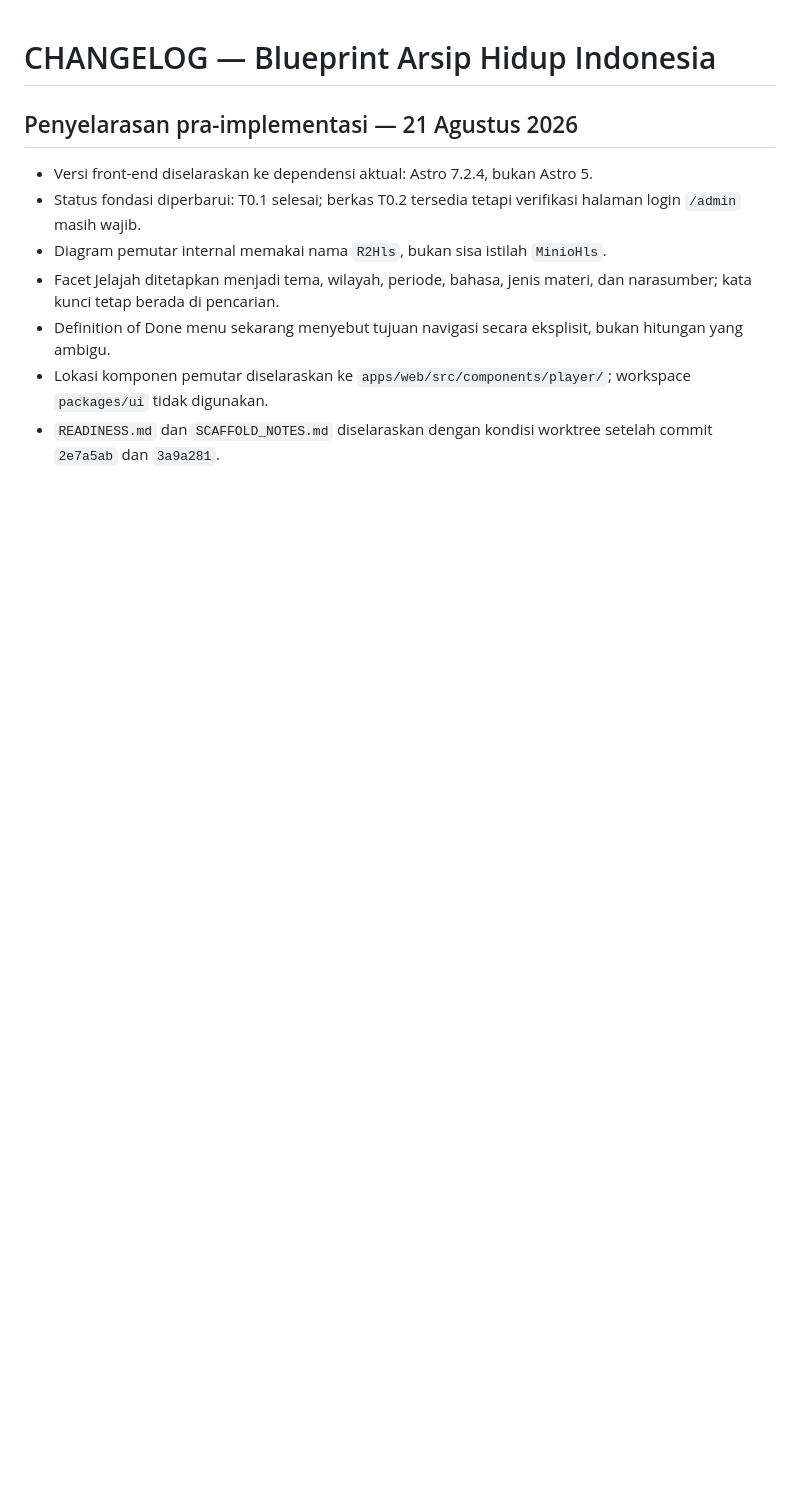
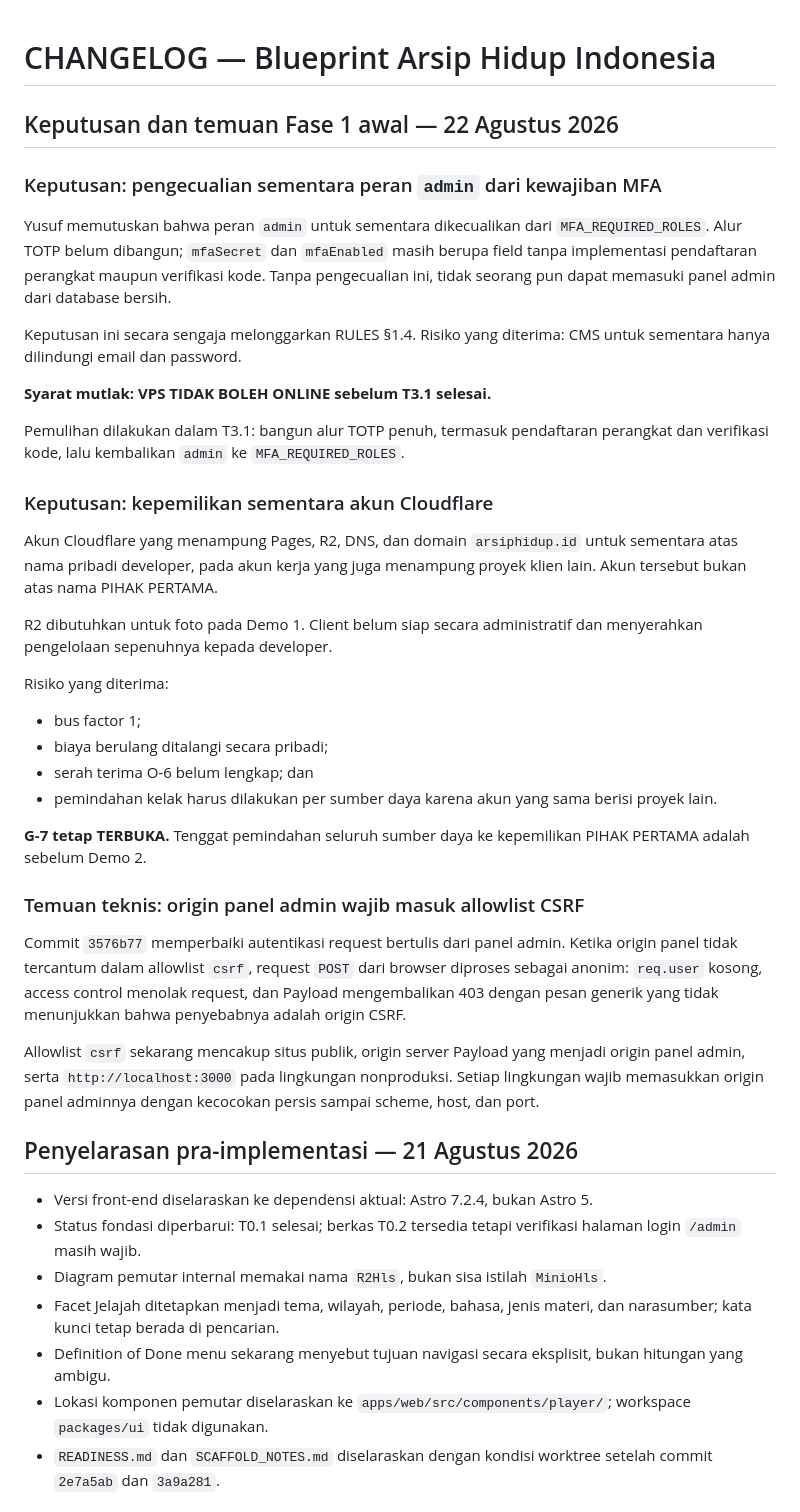
Before and after one commit to novis97/arsip-hidup, a Markdown page: docs/CHANGELOG.md, the part around the change. Drawn GitHub-style; blank space fills up the shorter version.

Commit message:
docs: catat keputusan dan temuan awal fase 1

```diff
--- a/docs/CHANGELOG.md
+++ b/docs/CHANGELOG.md
@@ -1,4 +1,37 @@
 # CHANGELOG — Blueprint Arsip Hidup Indonesia
+
+## Keputusan dan temuan Fase 1 awal — 22 Agustus 2026
+
+### Keputusan: pengecualian sementara peran `admin` dari kewajiban MFA
+
+Yusuf memutuskan bahwa peran `admin` untuk sementara dikecualikan dari `MFA_REQUIRED_ROLES`. Alur TOTP belum dibangun; `mfaSecret` dan `mfaEnabled` masih berupa field tanpa implementasi pendaftaran perangkat maupun verifikasi kode. Tanpa pengecualian ini, tidak seorang pun dapat memasuki panel admin dari database bersih.
+
+Keputusan ini secara sengaja melonggarkan RULES §1.4. Risiko yang diterima: CMS untuk sementara hanya dilindungi email dan password.
+
+**Syarat mutlak: VPS TIDAK BOLEH ONLINE sebelum T3.1 selesai.**
+
+Pemulihan dilakukan dalam T3.1: bangun alur TOTP penuh, termasuk pendaftaran perangkat dan verifikasi kode, lalu kembalikan `admin` ke `MFA_REQUIRED_ROLES`.
+
+### Keputusan: kepemilikan sementara akun Cloudflare
+
+Akun Cloudflare yang menampung Pages, R2, DNS, dan domain `arsiphidup.id` untuk sementara atas nama pribadi developer, pada akun kerja yang juga menampung proyek klien lain. Akun tersebut bukan atas nama PIHAK PERTAMA.
+
+R2 dibutuhkan untuk foto pada Demo 1. Client belum siap secara administratif dan menyerahkan pengelolaan sepenuhnya kepada developer.
+
+Risiko yang diterima:
+
+- bus factor 1;
+- biaya berulang ditalangi secara pribadi;
+- serah terima O-6 belum lengkap; dan
+- pemindahan kelak harus dilakukan per sumber daya karena akun yang sama berisi proyek lain.
+
+**G-7 tetap TERBUKA.** Tenggat pemindahan seluruh sumber daya ke kepemilikan PIHAK PERTAMA adalah sebelum Demo 2.
+
+### Temuan teknis: origin panel admin wajib masuk allowlist CSRF
+
+Commit `3576b77` memperbaiki autentikasi request bertulis dari panel admin. Ketika origin panel tidak tercantum dalam allowlist `csrf`, request `POST` dari browser diproses sebagai anonim: `req.user` kosong, access control menolak request, dan Payload mengembalikan 403 dengan pesan generik yang tidak menunjukkan bahwa penyebabnya adalah origin CSRF.
+
+Allowlist `csrf` sekarang mencakup situs publik, origin server Payload yang menjadi origin panel admin, serta `http://localhost:3000` pada lingkungan nonproduksi. Setiap lingkungan wajib memasukkan origin panel adminnya dengan kecocokan persis sampai scheme, host, dan port.
 
 ## Penyelarasan pra-implementasi — 21 Agustus 2026
 
```
Also changed, not shown: BUILD_PLAN.md (+27 -8 lines), docs/SECURITY.md (+13 -0 lines).
